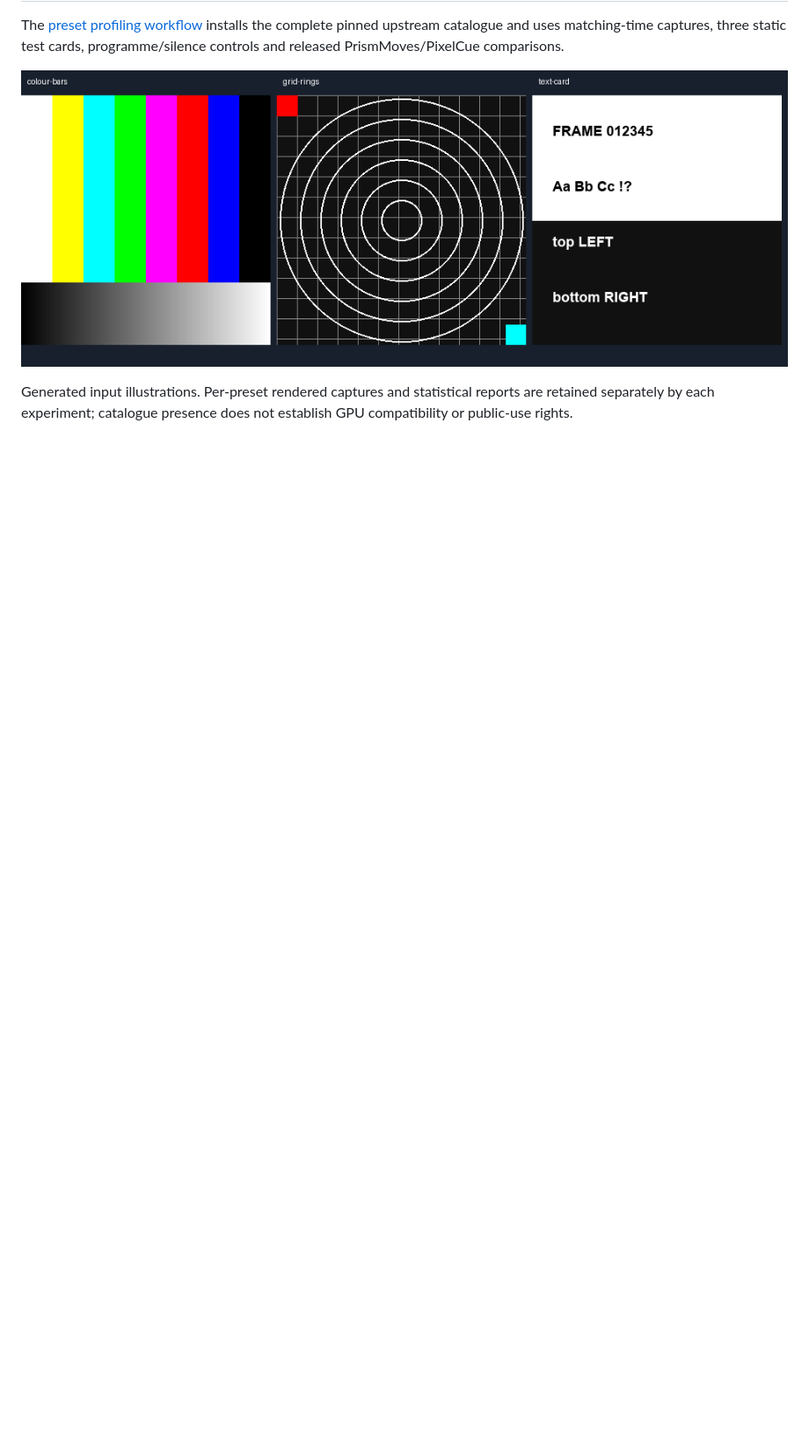
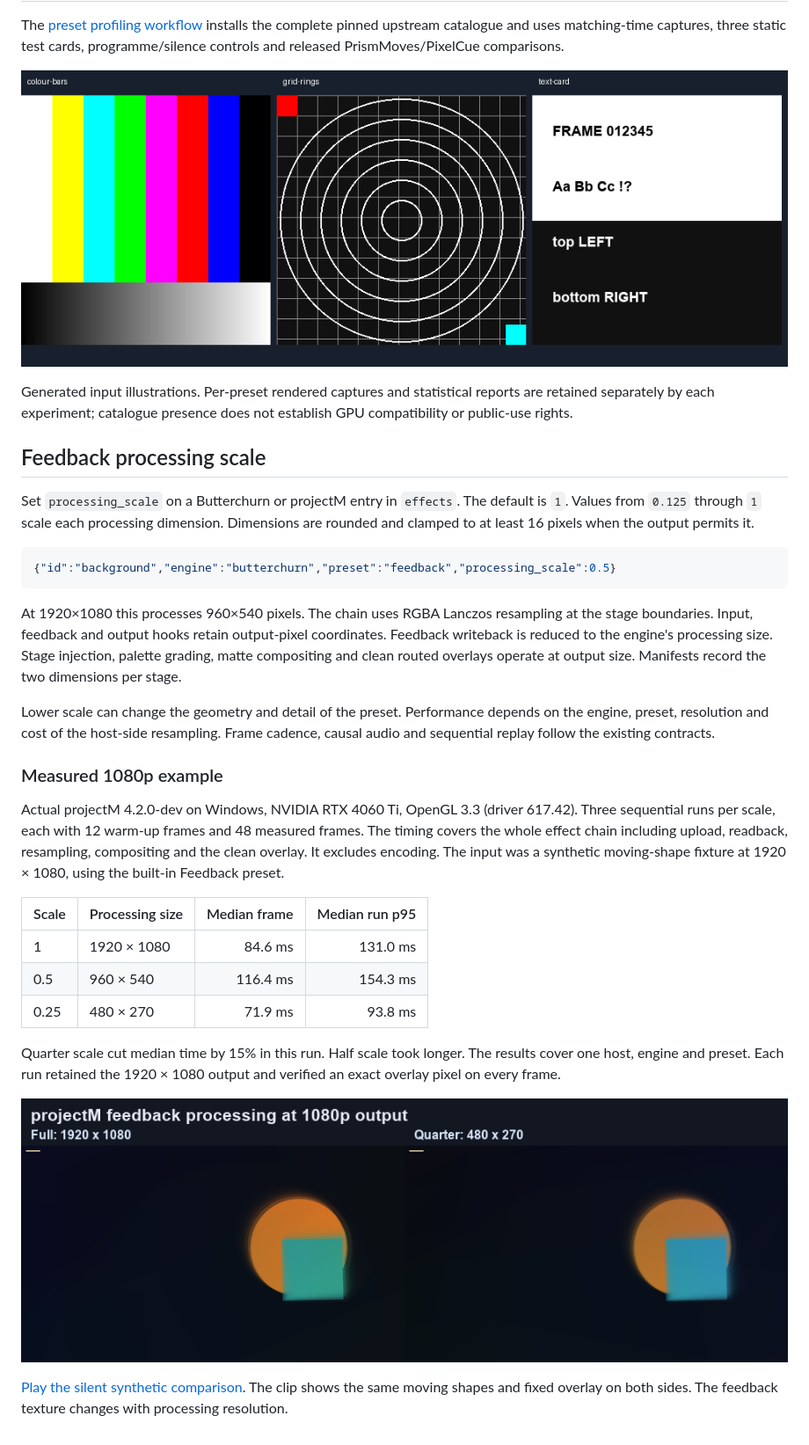
Before and after one commit to kieransimkin/FrameRudiments, a Markdown page: docs/visualisers.md, the part around the change. Shown at 88% size. GitHub-like rendering; pictures changed too: docs/media/feedback-processing-scale.png (added); blank space fills up the shorter version.

````diff
--- a/docs/visualisers.md
+++ b/docs/visualisers.md
@@ -439,3 +439,52 @@ programme/silence controls and released PrismMoves/PixelCue comparisons.
 Generated input illustrations. Per-preset rendered captures and statistical
 reports are retained separately by each experiment; catalogue presence does
 not establish GPU compatibility or public-use rights.
+
+
+## Feedback processing scale
+
+Set `processing_scale` on a Butterchurn or projectM entry in `effects`.
+The default is `1`. Values from `0.125` through `1` scale each processing
+dimension. Dimensions are rounded and clamped to at least 16 pixels when
+the output permits it.
+
+```json
+{"id":"background","engine":"butterchurn","preset":"feedback","processing_scale":0.5}
+```
+
+At 1920×1080 this processes 960×540 pixels. The chain uses RGBA Lanczos
+resampling at the stage boundaries. Input, feedback and output hooks retain
+output-pixel coordinates. Feedback writeback is reduced to the engine's
+processing size. Stage injection, palette grading, matte compositing and
+clean routed overlays operate at output size. Manifests record the two
+dimensions per stage.
+
+Lower scale can change the geometry and detail of the preset. Performance
+depends on the engine, preset, resolution and cost of the host-side resampling.
+Frame cadence, causal audio and sequential replay follow the existing
+contracts.
+
+### Measured 1080p example
+
+Actual projectM 4.2.0-dev on Windows, NVIDIA RTX 4060 Ti, OpenGL 3.3
+(driver 617.42). Three sequential runs per scale, each with 12 warm-up
+frames and 48 measured frames. The timing covers the whole effect chain
+including upload, readback, resampling, compositing and the clean overlay.
+It excludes encoding. The input was a synthetic moving-shape fixture at
+1920 × 1080, using the built-in Feedback preset.
+
+| Scale | Processing size | Median frame | Median run p95 |
+| --- | --- | ---: | ---: |
+| 1 | 1920 × 1080 | 84.6 ms | 131.0 ms |
+| 0.5 | 960 × 540 | 116.4 ms | 154.3 ms |
+| 0.25 | 480 × 270 | 71.9 ms | 93.8 ms |
+
+Quarter scale cut median time by 15% in this run. Half scale took longer.
+The results cover one host, engine and preset. Each run retained the
+1920 × 1080 output and verified an exact overlay pixel on every frame.
+
+![Actual full and quarter resolution projectM frames with the same synthetic input](media/feedback-processing-scale.png)
+
+[Play the silent synthetic comparison](media/feedback-processing-scale.mp4).
+The clip shows the same moving shapes and fixed overlay on both sides. The
+feedback texture changes with processing resolution.
````
Also changed, not shown: README.md (+4 -0 lines), RELEASE_NOTES.md (+5 -0 lines), 5 other files.
